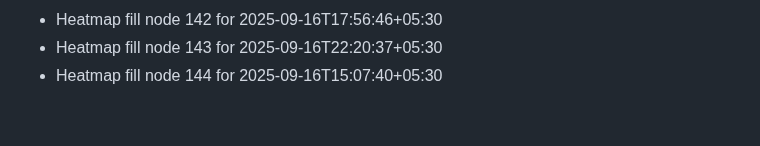
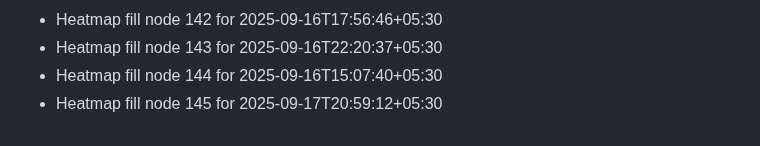
Before and after one commit to abhishekgupta2211/gym-fitness-website, a Markdown page: HEATMAP_FILL.md, the part around the change. Drawn GitHub-style.

```diff
--- a/HEATMAP_FILL.md
+++ b/HEATMAP_FILL.md
@@ -142,3 +142,4 @@
 - Heatmap fill node 142 for 2025-09-16T17:56:46+05:30
 - Heatmap fill node 143 for 2025-09-16T22:20:37+05:30
 - Heatmap fill node 144 for 2025-09-16T15:07:40+05:30
+- Heatmap fill node 145 for 2025-09-17T20:59:12+05:30
```
